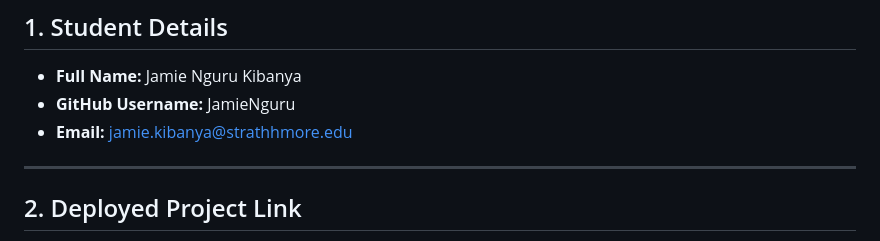
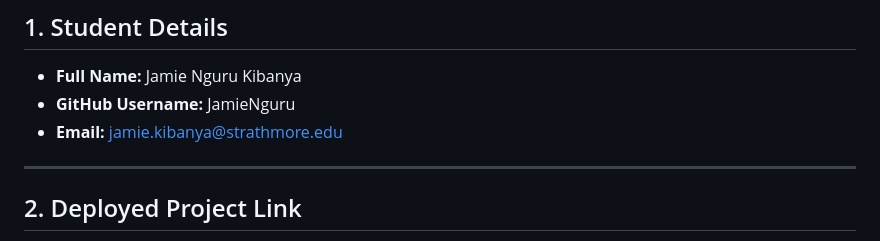
Before and after one commit to IS-PROJECT-2026/taskflow-169421, a Markdown page: submission.md, the part around the change. Drawn GitHub-style.

Commit message:
docs: finalize project documentation

```diff
--- a/submission.md
+++ b/submission.md
@@ -4,7 +4,7 @@
 
 * **Full Name:** Jamie Nguru Kibanya
 * **GitHub Username:** JamieNguru
-* **Email:** jamie.kibanya@strathhmore.edu
+* **Email:** jamie.kibanya@strathmore.edu
 
 ---
 
```
